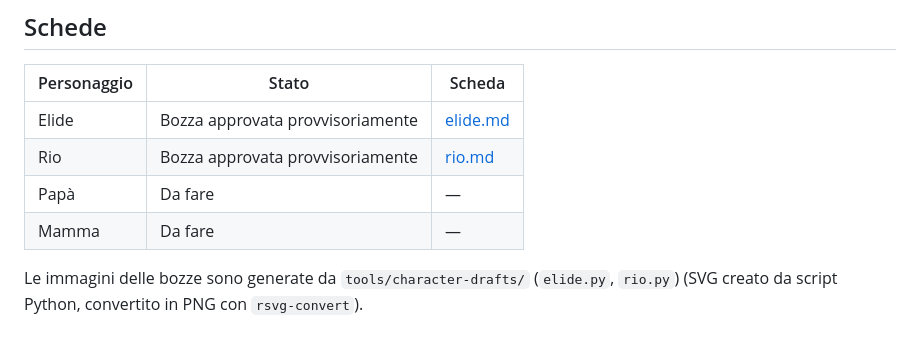
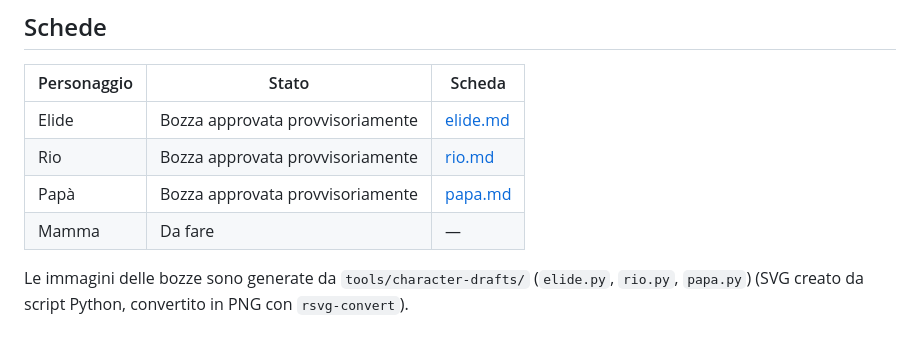
Before and after one commit to aptecstudio/ElidesFamily, a Markdown page: docs/characters/README.md, the part around the change. GitHub-like rendering.

```diff
--- a/docs/characters/README.md
+++ b/docs/characters/README.md
@@ -57,7 +57,7 @@ La disapprovazione è sempre dolce e buffa, mai punitiva o spaventosa: serve a d
 |-------------|-------|--------|
 | Elide | Bozza approvata provvisoriamente | [elide.md](elide/elide.md) |
 | Rio | Bozza approvata provvisoriamente | [rio.md](rio/rio.md) |
-| Papà | Da fare | — |
+| Papà | Bozza approvata provvisoriamente | [papa.md](papa/papa.md) |
 | Mamma | Da fare | — |
 
-Le immagini delle bozze sono generate da `tools/character-drafts/` (`elide.py`, `rio.py`) (SVG creato da script Python, convertito in PNG con `rsvg-convert`).
+Le immagini delle bozze sono generate da `tools/character-drafts/` (`elide.py`, `rio.py`, `papa.py`) (SVG creato da script Python, convertito in PNG con `rsvg-convert`).
```
Also changed, not shown: MEMORY.md (+1 -0 lines), ROADMAP.md (+4 -3 lines), docs/characters/papa/papa_modello.png (added), docs/characters/papa/papa_pose.png (added), 2 other files.
